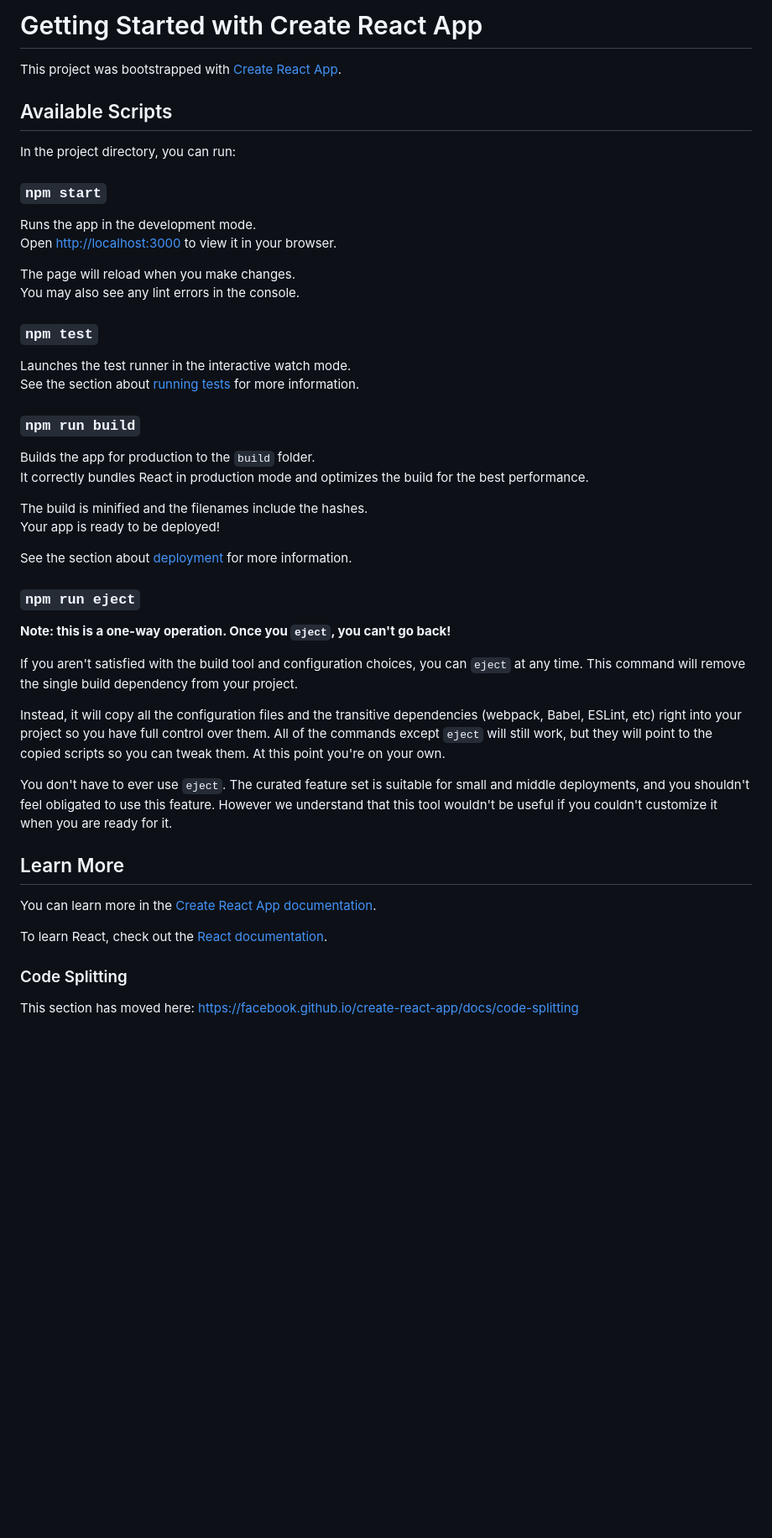
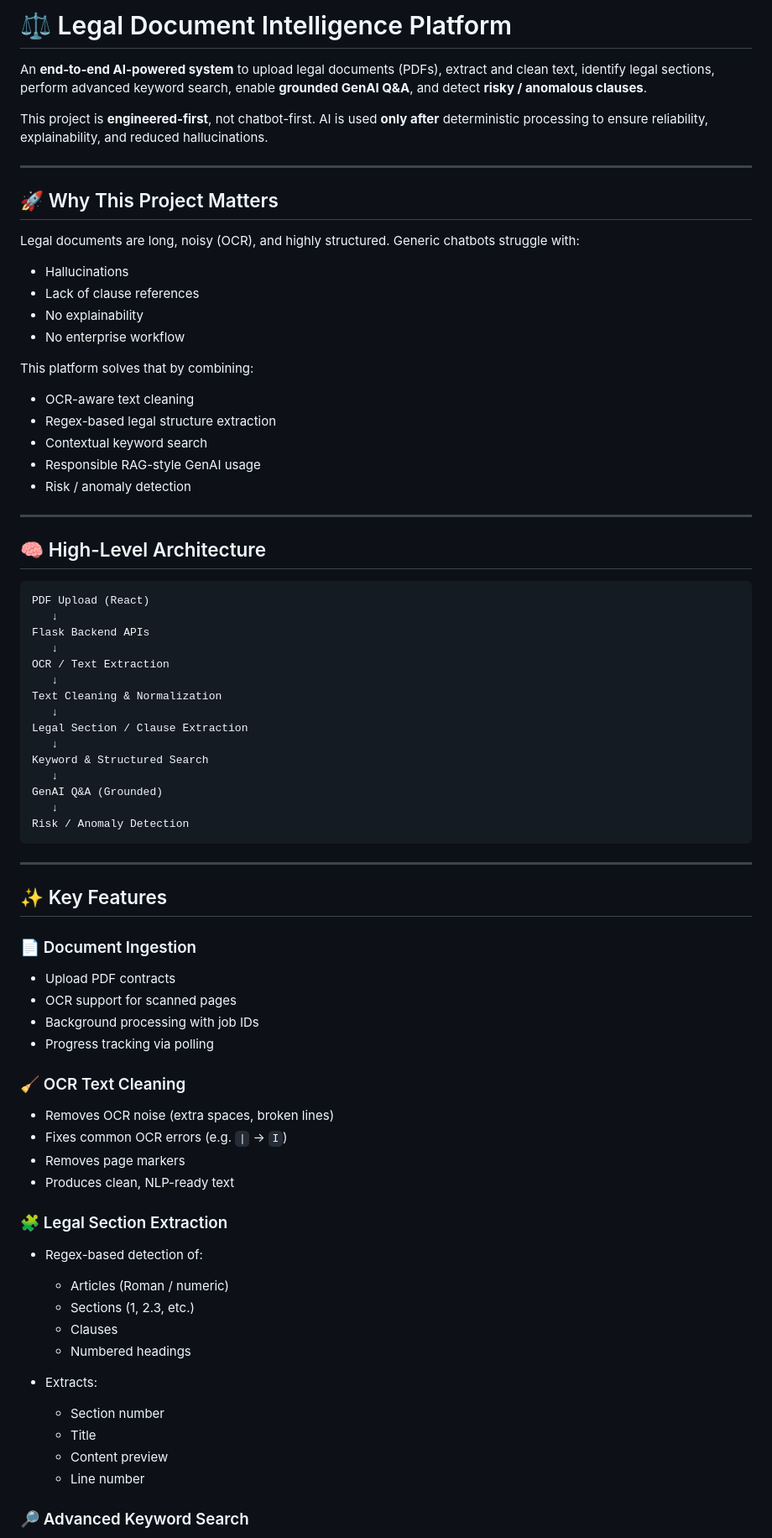
Before and after one commit to MeghnaSoni0507/LEGAL-DOCUMENT-INTELLIGENCE-PLATFORM, a Markdown page: webapp/README.md, the part around one of its changes. Shown at 84% size. Drawn GitHub-style; blank space fills up the shorter version.

Commit message:
Add detailed README for Legal Document Intelligence Platform

````diff
--- a/webapp/README.md
+++ b/webapp/README.md
@@ -1,51 +1,82 @@
-# Getting Started with Create React App
+# ⚖️ Legal Document Intelligence Platform
 
-This project was bootstrapped with [Create React App](https://github.com/facebook/create-react-app).
+An **end‑to‑end AI-powered system** to upload legal documents (PDFs), extract and clean text, identify legal sections, perform advanced keyword search, enable **grounded GenAI Q&A**, and detect **risky / anomalous clauses**.
 
-## Available Scripts
+This project is **engineered-first**, not chatbot-first. AI is used **only after** deterministic processing to ensure reliability, explainability, and reduced hallucinations.
 
-In the project directory, you can run:
+---
 
-### `npm start`
+## 🚀 Why This Project Matters
 
-Runs the app in the development mode.\
-Open [http://localhost:3000](http://localhost:3000) to view it in your browser.
+Legal documents are long, noisy (OCR), and highly structured. Generic chatbots struggle with:
 
-The page will reload when you make changes.\
-You may also see any lint errors in the console.
+* Hallucinations
+* Lack of clause references
+* No explainability
+* No enterprise workflow
 
-### `npm test`
+This platform solves that by combining:
 
-Launches the test runner in the interactive watch mode.\
-See the section about [running tests](https://facebook.github.io/create-react-app/docs/running-tests) for more information.
+* OCR-aware text cleaning
+* Regex-based legal structure extraction
+* Contextual keyword search
+* Responsible RAG-style GenAI usage
+* Risk / anomaly detection
 
-### `npm run build`
+---
 
-Builds the app for production to the `build` folder.\
-It correctly bundles React in production mode and optimizes the build for the best performance.
+## 🧠 High-Level Architecture
 
-The build is minified and the filenames include the hashes.\
-Your app is ready to be deployed!
+```
+PDF Upload (React)
+   ↓
+Flask Backend APIs
+   ↓
+OCR / Text Extraction
+   ↓
+Text Cleaning & Normalization
+   ↓
+Legal Section / Clause Extraction
+   ↓
+Keyword & Structured Search
+   ↓
+GenAI Q&A (Grounded)
+   ↓
+Risk / Anomaly Detection
+```
 
-See the section about [deployment](https://facebook.github.io/create-react-app/docs/deployment) for more information.
+---
 
-### `npm run eject`
+## ✨ Key Features
 
-**Note: this is a one-way operation. Once you `eject`, you can't go back!**
+### 📄 Document Ingestion
 
-If you aren't satisfied with the build tool and configuration choices, you can `eject` at any time. This command will remove the single build dependency from your project.
+* Upload PDF contracts
+* OCR support for scanned pages
+* Background processing with job IDs
+* Progress tracking via polling
 
-Instead, it will copy all the configuration files and the transitive dependencies (webpack, Babel, ESLint, etc) right into your project so you have full control over them. All of the commands except `eject` will still work, but they will point to the copied scripts so you can tweak them. At this point you're on your own.
+### 🧹 OCR Text Cleaning
 
-You don't have to ever use `eject`. The curated feature set is suitable for small and middle deployments, and you shouldn't feel obligated to use this feature. However we understand that this tool wouldn't be useful if you couldn't customize it when you are ready for it.
+* Removes OCR noise (extra spaces, broken lines)
+* Fixes common OCR errors (e.g. `|` → `I`)
+* Removes page markers
+* Produces clean, NLP-ready text
 
-## Learn More
+### 🧩 Legal Section Extraction
 
-You can learn more in the [Create React App documentation](https://facebook.github.io/create-react-app/docs/getting-started).
+* Regex-based detection of:
 
-To learn React, check out the [React documentation](https://reactjs.org/).
+  * Articles (Roman / numeric)
+  * Sections (1, 2.3, etc.)
+  * Clauses
+  * Numbered headings
+* Extracts:
 
-### Code Splitting
+  * Section number
+  * Title
+  * Content preview
+  * Line number
 
-This section has moved here: [https://facebook.github.io/create-react-app/docs/code-splitting](https://facebook.github.io/create-react-app/docs/code-splitting)
+### 🔎 Advanced Keyword Search
 
````
Also changed, not shown: other parts of webapp/README.md (+134 -10 lines).
